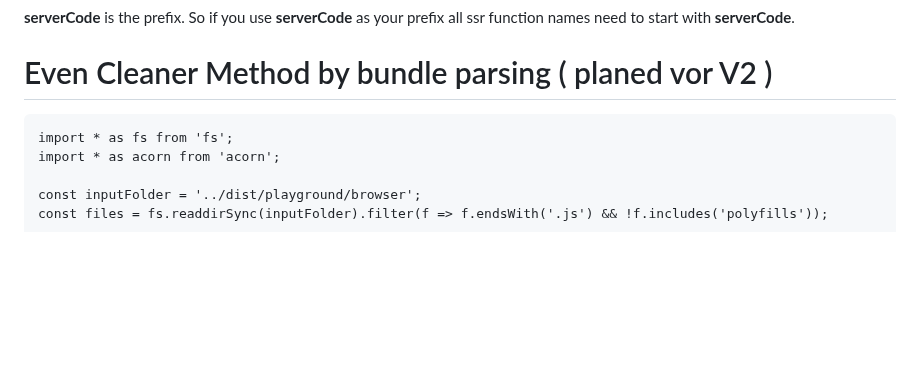
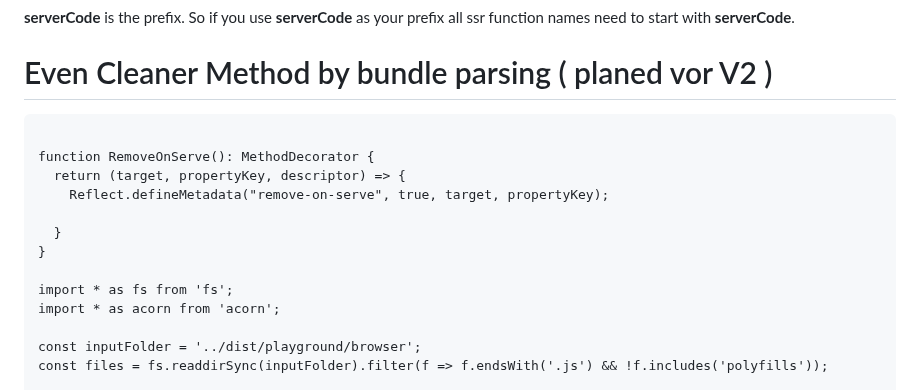
Before and after one commit to xsip/ngx-ssr-code-remover, a Markdown page: README.md, the part around the change. Drawn GitHub-style; blank space fills up the shorter version.

````diff
--- a/README.md
+++ b/README.md
@@ -46,6 +46,14 @@ server.get('**', express.static(browserDistFolder, {
 # Even Cleaner Method by bundle parsing ( planed vor V2 )
 
 ```
+
+function RemoveOnServe(): MethodDecorator {
+  return (target, propertyKey, descriptor) => {
+    Reflect.defineMetadata("remove-on-serve", true, target, propertyKey);
+
+  }
+}
+
 import * as fs from 'fs';
 import * as acorn from 'acorn';
 
````
